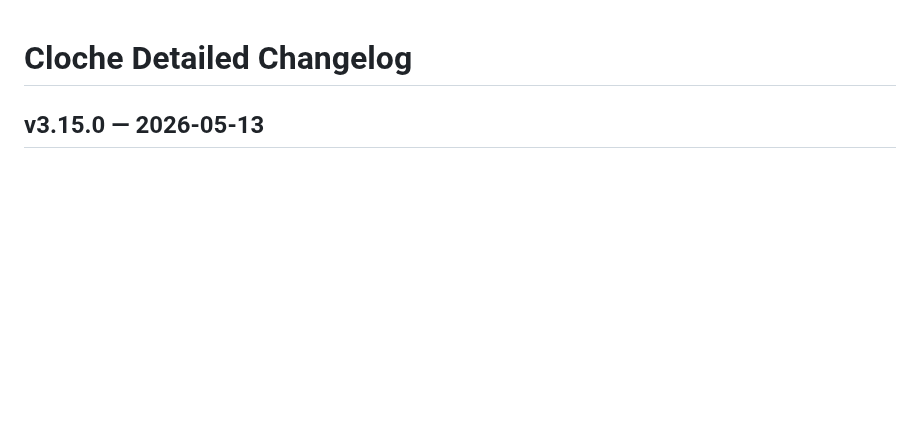
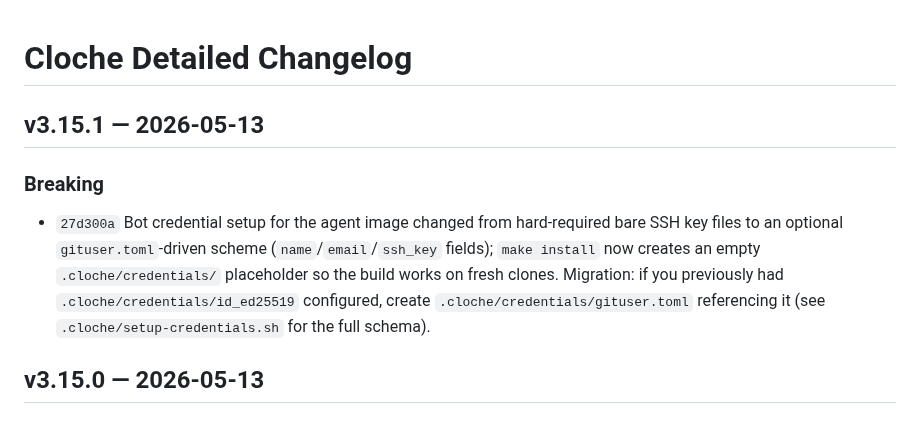
Before and after one commit to swordsmanluke/cloche, a Markdown page: docs/CHANGELOG-DETAILED.md, the part around the change. Drawn GitHub-style; blank space fills up the shorter version.

```diff
--- a/docs/CHANGELOG-DETAILED.md
+++ b/docs/CHANGELOG-DETAILED.md
@@ -1,4 +1,10 @@
 # Cloche Detailed Changelog
+
+## v3.15.1 — 2026-05-13
+
+### Breaking
+
+- `27d300a` Bot credential setup for the agent image changed from hard-required bare SSH key files to an optional `gituser.toml`-driven scheme (`name`/`email`/`ssh_key` fields); `make install` now creates an empty `.cloche/credentials/` placeholder so the build works on fresh clones. Migration: if you previously had `.cloche/credentials/id_ed25519` configured, create `.cloche/credentials/gituser.toml` referencing it (see `.cloche/setup-credentials.sh` for the full schema).
 
 ## v3.15.0 — 2026-05-13
 
```
Also changed, not shown: CHANGELOG.md (+10 -0 lines).
